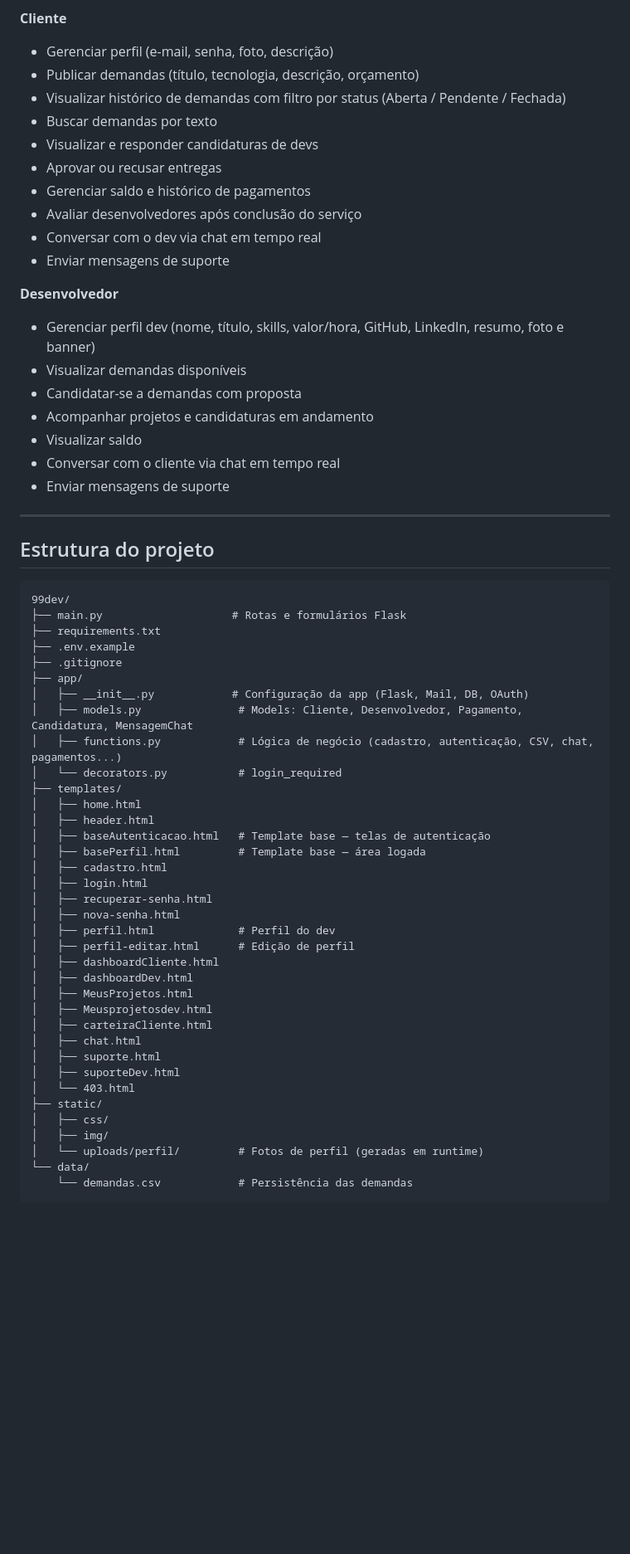
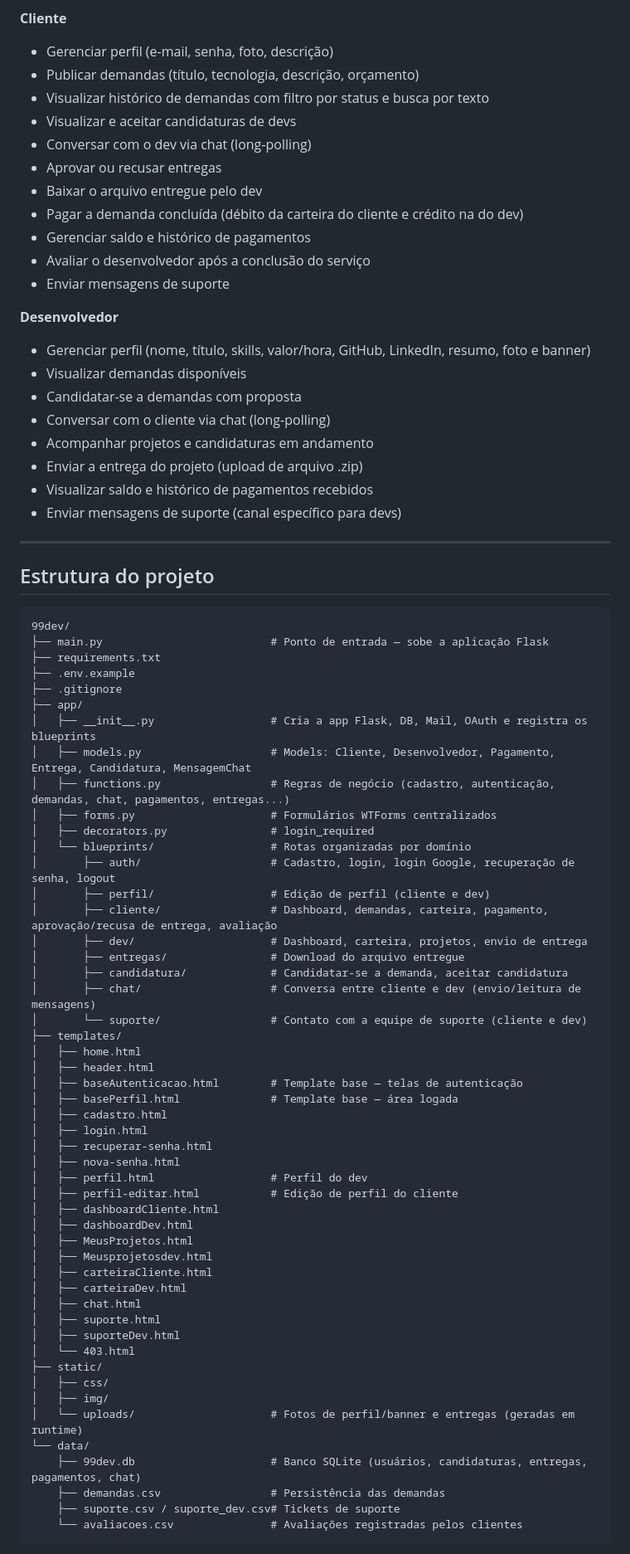
Before and after one commit to TheoNogueiraVirginio/99dev, a Markdown page: README.md, the part around one of its changes. Shown at 83% size. GitHub-like rendering; blank space fills up the shorter version.

Commit message:
doc(readme): adicionado novas funcionalidades

````diff
--- a/README.md
+++ b/README.md
@@ -42,54 +46,68 @@ Plataforma web que conecta clientes a desenvolvedores freelancers. O cliente pub
 **Cliente**
 - Gerenciar perfil (e-mail, senha, foto, descrição)
 - Publicar demandas (título, tecnologia, descrição, orçamento)
-- Visualizar histórico de demandas com filtro por status (Aberta / Pendente / Fechada)
-- Buscar demandas por texto
-- Visualizar e responder candidaturas de devs
+- Visualizar histórico de demandas com filtro por status e busca por texto
+- Visualizar e aceitar candidaturas de devs
+- Conversar com o dev via chat (long-polling)
 - Aprovar ou recusar entregas
+- Baixar o arquivo entregue pelo dev
+- Pagar a demanda concluída (débito da carteira do cliente e crédito na do dev)
 - Gerenciar saldo e histórico de pagamentos
-- Avaliar desenvolvedores após conclusão do serviço
-- Conversar com o dev via chat em tempo real
+- Avaliar o desenvolvedor após a conclusão do serviço
 - Enviar mensagens de suporte
 
 **Desenvolvedor**
-- Gerenciar perfil dev (nome, título, skills, valor/hora, GitHub, LinkedIn, resumo, foto e banner)
+- Gerenciar perfil (nome, título, skills, valor/hora, GitHub, LinkedIn, resumo, foto e banner)
 - Visualizar demandas disponíveis
 - Candidatar-se a demandas com proposta
+- Conversar com o cliente via chat (long-polling)
 - Acompanhar projetos e candidaturas em andamento
-- Visualizar saldo
-- Conversar com o cliente via chat em tempo real
-- Enviar mensagens de suporte
+- Enviar a entrega do projeto (upload de arquivo .zip)
+- Visualizar saldo e histórico de pagamentos recebidos
+- Enviar mensagens de suporte (canal específico para devs)
 
 ---
+
 ## Estrutura do projeto
 
 ```
 99dev/
-├── main.py                    # Rotas e formulários Flask
+├── main.py                          # Ponto de entrada — sobe a aplicação Flask
 ├── requirements.txt
 ├── .env.example
 ├── .gitignore
 ├── app/
-│   ├── __init__.py            # Configuração da app (Flask, Mail, DB, OAuth)
-│   ├── models.py               # Models: Cliente, Desenvolvedor, Pagamento, Candidatura, MensagemChat
-│   ├── functions.py            # Lógica de negócio (cadastro, autenticação, CSV, chat, pagamentos...)
-│   └── decorators.py           # login_required
+│   ├── __init__.py                  # Cria a app Flask, DB, Mail, OAuth e registra os blueprints
+│   ├── models.py                    # Models: Cliente, Desenvolvedor, Pagamento, Entrega, Candidatura, MensagemChat
+│   ├── functions.py                 # Regras de negócio (cadastro, autenticação, demandas, chat, pagamentos, entregas...)
+│   ├── forms.py                     # Formulários WTForms centralizados
+│   ├── decorators.py                # login_required
+│   └── blueprints/                  # Rotas organizadas por domínio
+│       ├── auth/                    # Cadastro, login, login Google, recuperação de senha, logout
+│       ├── perfil/                  # Edição de perfil (cliente e dev)
+│       ├── cliente/                 # Dashboard, demandas, carteira, pagamento, aprovação/recusa de entrega, avaliação
+│       ├── dev/                     # Dashboard, carteira, projetos, envio de entrega
+│       ├── entregas/                # Download do arquivo entregue
+│       ├── candidatura/             # Candidatar-se a demanda, aceitar candidatura
+│       ├── chat/                    # Conversa entre cliente e dev (envio/leitura de mensagens)
+│       └── suporte/                 # Contato com a equipe de suporte (cliente e dev)
 ├── templates/
 │   ├── home.html
 │   ├── header.html
-│   ├── baseAutenticacao.html   # Template base — telas de autenticação
-│   ├── basePerfil.html         # Template base — área logada
+│   ├── baseAutenticacao.html        # Template base — telas de autenticação
+│   ├── basePerfil.html              # Template base — área logada
 │   ├── cadastro.html
 │   ├── login.html
 │   ├── recuperar-senha.html
 │   ├── nova-senha.html
-│   ├── perfil.html             # Perfil do dev
-│   ├── perfil-editar.html      # Edição de perfil
+│   ├── perfil.html                  # Perfil do dev
+│   ├── perfil-editar.html           # Edição de perfil do cliente
 │   ├── dashboardCliente.html
 │   ├── dashboardDev.html
 │   ├── MeusProjetos.html
 │   ├── Meusprojetosdev.html
 │   ├── carteiraCliente.html
+│   ├── carteiraDev.html
 │   ├── chat.html
 │   ├── suporte.html
 │   ├── suporteDev.html
@@ -97,8 +115,11 @@ Plataforma web que conecta clientes a desenvolvedores freelancers. O cliente pub
 ├── static/
 │   ├── css/
 │   ├── img/
-│   └── uploads/perfil/         # Fotos de perfil (geradas em runtime)
+│   └── uploads/                     # Fotos de perfil/banner e entregas (geradas em runtime)
 └── data/
-    └── demandas.csv            # Persistência das demandas
+    ├── 99dev.db                     # Banco SQLite (usuários, candidaturas, entregas, pagamentos, chat)
+    ├── demandas.csv                 # Persistência das demandas
+    ├── suporte.csv / suporte_dev.csv# Tickets de suporte
+    └── avaliacoes.csv               # Avaliações registradas pelos clientes
 ```
 
````
Also changed, not shown: other parts of README.md (+54 -23 lines).
